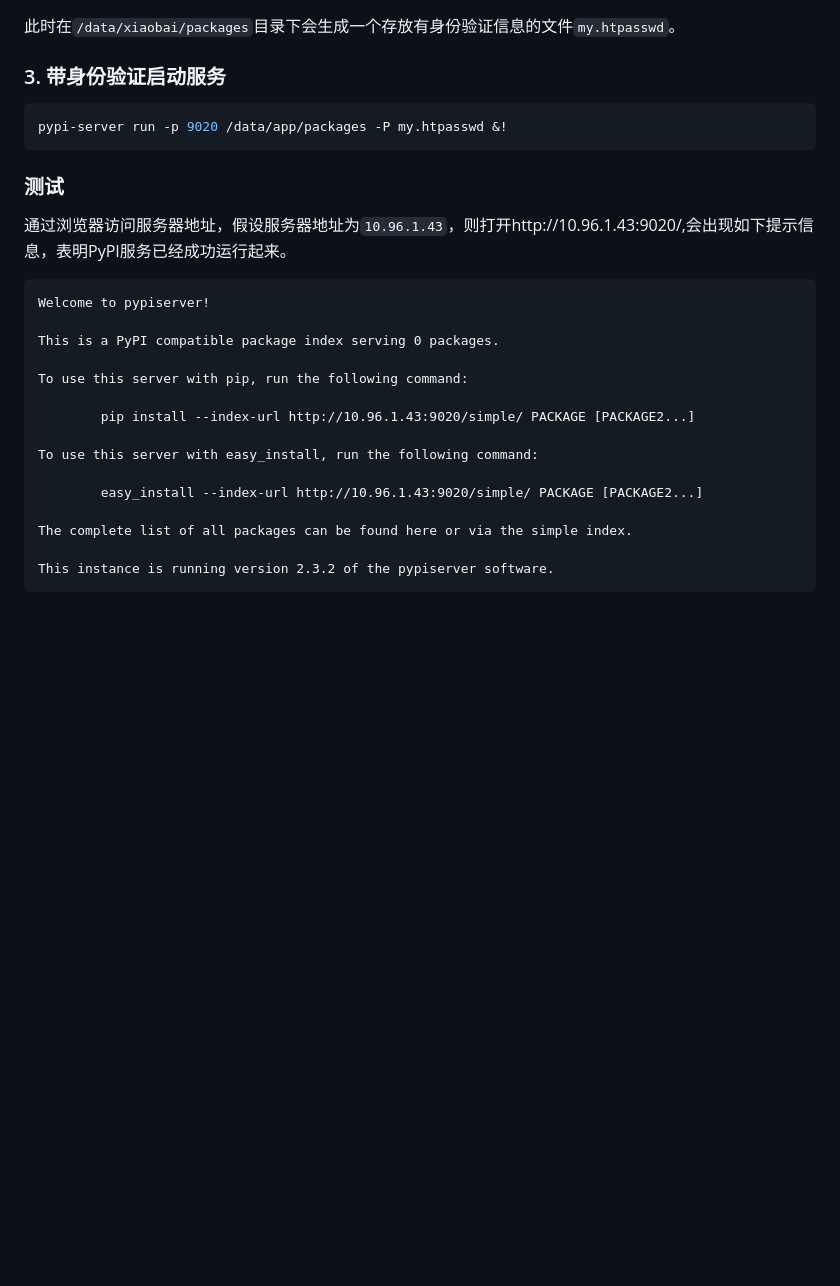
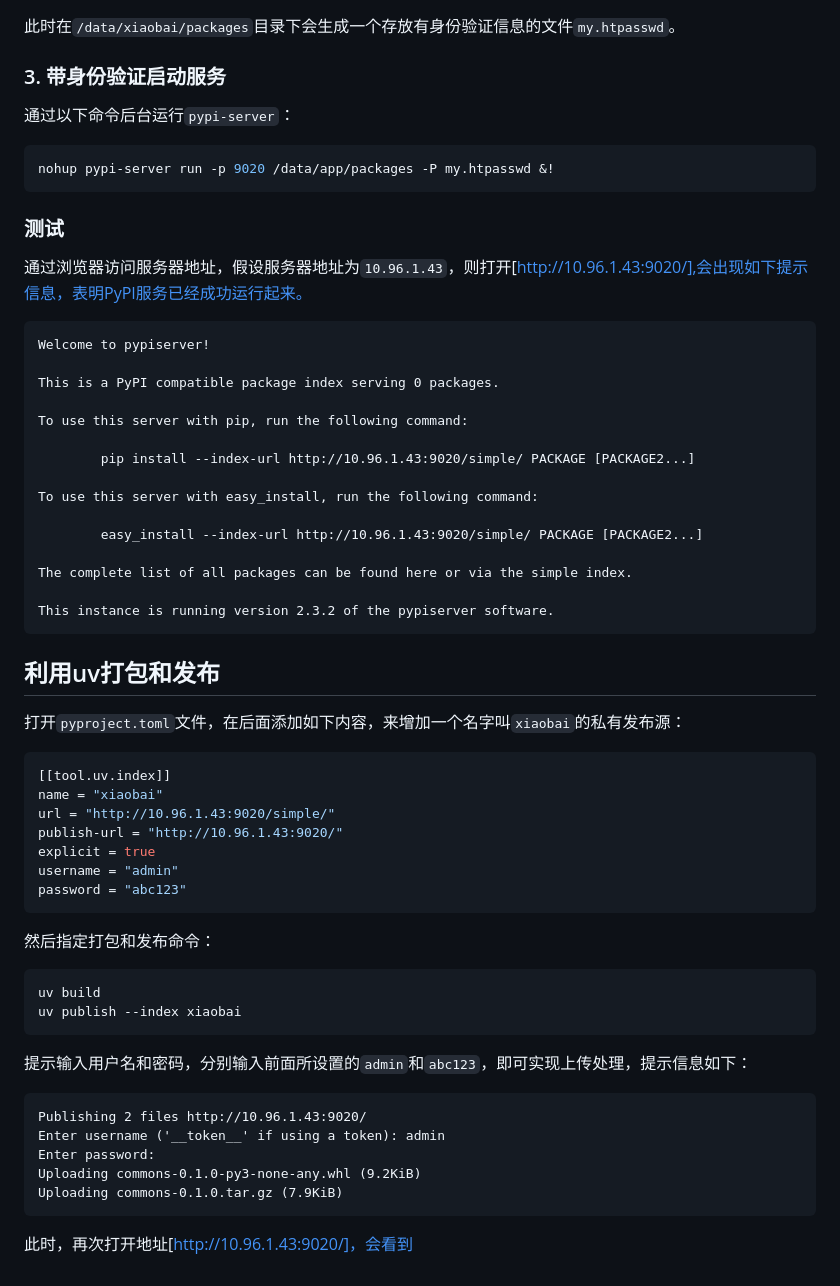
Before and after one commit to iamxiatian/book-Python, a Markdown page: build.md, the part around the change. GitHub-like rendering; blank space fills up the shorter version.

````diff
--- a/build.md
+++ b/build.md
@@ -66,13 +66,16 @@ False
 此时在`/data/xiaobai/packages`目录下会生成一个存放有身份验证信息的文件`my.htpasswd`。
 
 ### 3. 带身份验证启动服务
+
+通过以下命令后台运行`pypi-server`：
+
 ```bash
-pypi-server run -p 9020 /data/app/packages -P my.htpasswd &!
+nohup pypi-server run -p 9020 /data/app/packages -P my.htpasswd &!
 ```
 
 ### 测试
 
-通过浏览器访问服务器地址，假设服务器地址为`10.96.1.43`，则打开http://10.96.1.43:9020/,会出现如下提示信息，表明PyPI服务已经成功运行起来。
+通过浏览器访问服务器地址，假设服务器地址为`10.96.1.43`，则打开[http://10.96.1.43:9020/],会出现如下提示信息，表明PyPI服务已经成功运行起来。
 
 ```plain
 Welcome to pypiserver!
@@ -91,3 +94,36 @@ The complete list of all packages can be found here or via the simple index.
 
 This instance is running version 2.3.2 of the pypiserver software.
 ```
+
+## 利用uv打包和发布
+
+打开`pyproject.toml`文件，在后面添加如下内容，来增加一个名字叫`xiaobai`的私有发布源：
+
+```toml
+[[tool.uv.index]]
+name = "xiaobai"
+url = "http://10.96.1.43:9020/simple/"
+publish-url = "http://10.96.1.43:9020/"
+explicit = true
+username = "admin"
+password = "abc123"
+```
+
+然后指定打包和发布命令：
+
+```bash
+uv build
+uv publish --index xiaobai
+```
+
+提示输入用户名和密码，分别输入前面所设置的`admin`和`abc123`，即可实现上传处理，提示信息如下：
+
+```
+Publishing 2 files http://10.96.1.43:9020/
+Enter username ('__token__' if using a token): admin
+Enter password:
+Uploading commons-0.1.0-py3-none-any.whl (9.2KiB)
+Uploading commons-0.1.0.tar.gz (7.9KiB)
+```
+
+此时，再次打开地址[http://10.96.1.43:9020/]，会看到
````
